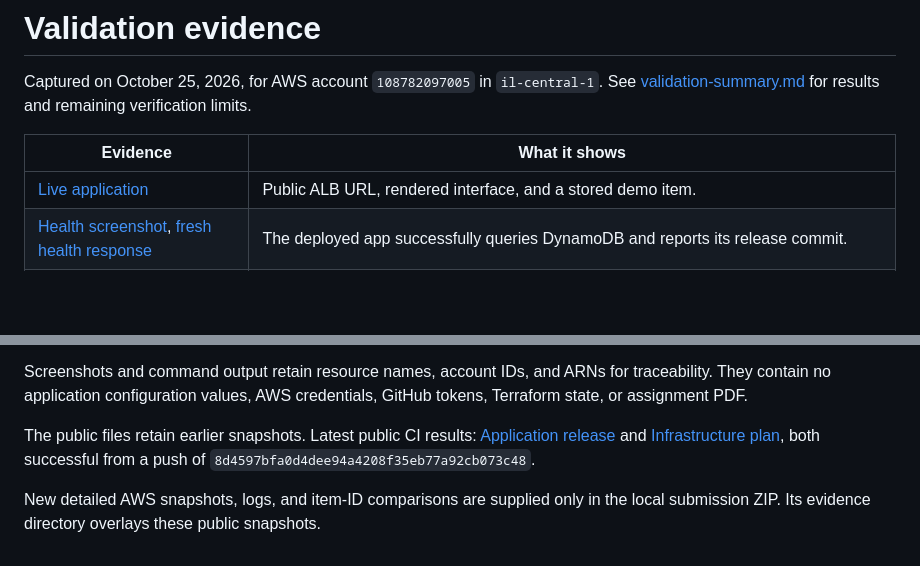
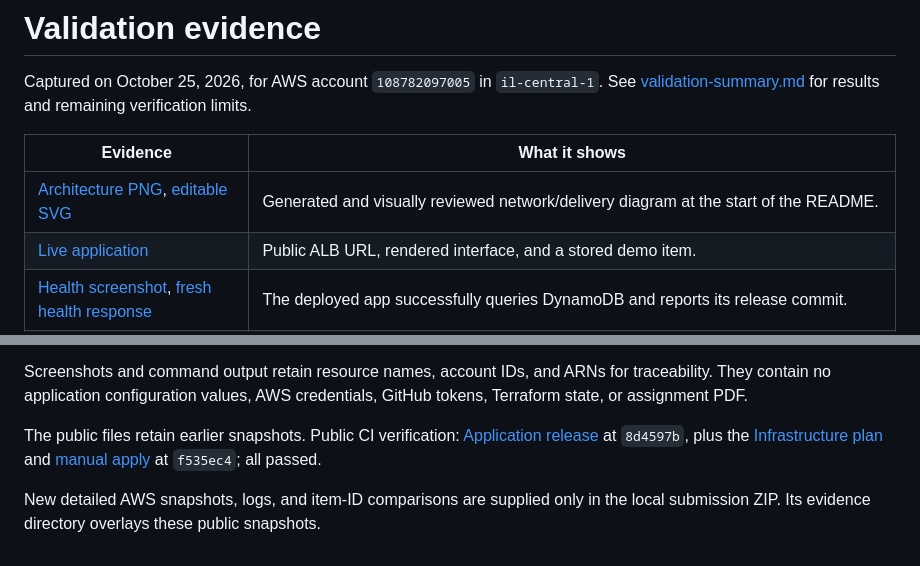
Before and after one commit to LiorTal26/Compie-HomeTask, a Markdown page: evidence/README.md, 2 parts joined by grey strips. Rendered like a GitHub page; blank space fills up the shorter version.

```diff
--- a/evidence/README.md
+++ b/evidence/README.md
@@ -4,6 +4,7 @@ Captured on October 25, 2026, for AWS account `108782097005` in `il-central-1`.
 
 | Evidence | What it shows |
 |---|---|
+| [Architecture PNG](../docs/architecture.png), [editable SVG](../docs/architecture.svg) | Generated and visually reviewed network/delivery diagram at the start of the README. |
 | [Live application](live%20app%20running%20from%20ec2%20proof.png) | Public ALB URL, rendered interface, and a stored demo item. |
 | [Health screenshot](health-check-proof.png), [fresh health response](live-health.json) | The deployed app successfully queries DynamoDB and reports its release commit. |
 | [Application workflow screenshot](CI-CD-PROOF.png), [workflow metadata](workflow-run.json) | Successful manually dispatched build, checks, ECR push, ASG refresh, and public verification. |
@@ -28,6 +29,6 @@ The alarm JSON files were decoded from the SQS message bodies supplied by the op
 
 Screenshots and command output retain resource names, account IDs, and ARNs for traceability. They contain no application configuration values, AWS credentials, GitHub tokens, Terraform state, or assignment PDF.
 
-The public files retain earlier snapshots. Latest public CI results: [Application release](https://github.com/LiorTal26/Compie-HomeTask/actions/runs/40211715134) and [Infrastructure plan](https://github.com/LiorTal26/Compie-HomeTask/actions/runs/40211715491), both successful from a push of `8d4597bfa0d4dee94a4208f35eb77a92cb073c48`.
+The public files retain earlier snapshots. Public CI verification: [Application release](https://github.com/LiorTal26/Compie-HomeTask/actions/runs/40211715134) at `8d4597b`, plus the [Infrastructure plan](https://github.com/LiorTal26/Compie-HomeTask/actions/runs/40217331032) and [manual apply](https://github.com/LiorTal26/Compie-HomeTask/actions/runs/40217381960) at `f535ec4`; all passed.
 
 New detailed AWS snapshots, logs, and item-ID comparisons are supplied only in the local submission ZIP. Its evidence directory overlays these public snapshots.
```
Also changed, not shown: README.md (+13 -3 lines).
